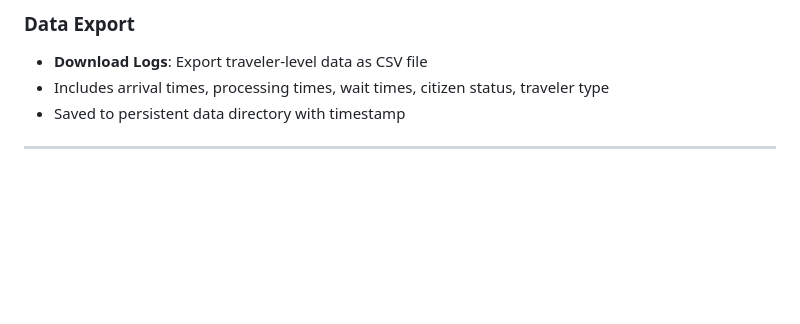
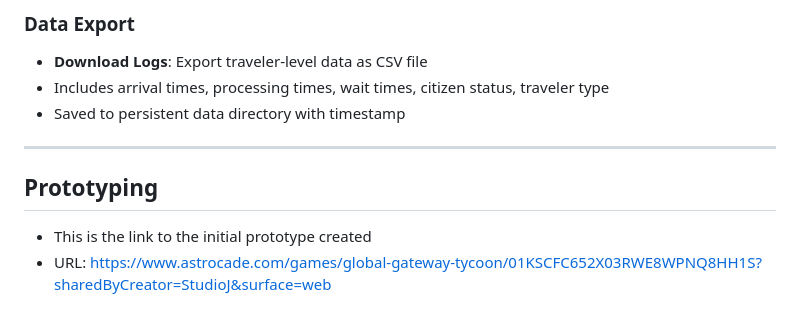
Before and after one commit to HJ-Lin/CheckpointSimulation, a Markdown page: README.md, the part around the change. Rendered like a GitHub page; blank space fills up the shorter version.

Commit message:
Add prototyping section with initial prototype link
Added a section for prototyping with a link to the initial prototype.

```diff
--- a/README.md
+++ b/README.md
@@ -257,3 +257,8 @@ The top bar displays live metrics:
 - Saved to persistent data directory with timestamp
 
 ---
+
+## Prototyping
+
+- This is the link to the initial prototype created
+- URL: https://www.astrocade.com/games/global-gateway-tycoon/01KSCFC652X03RWE8WPNQ8HH1S?sharedByCreator=StudioJ&surface=web
```
